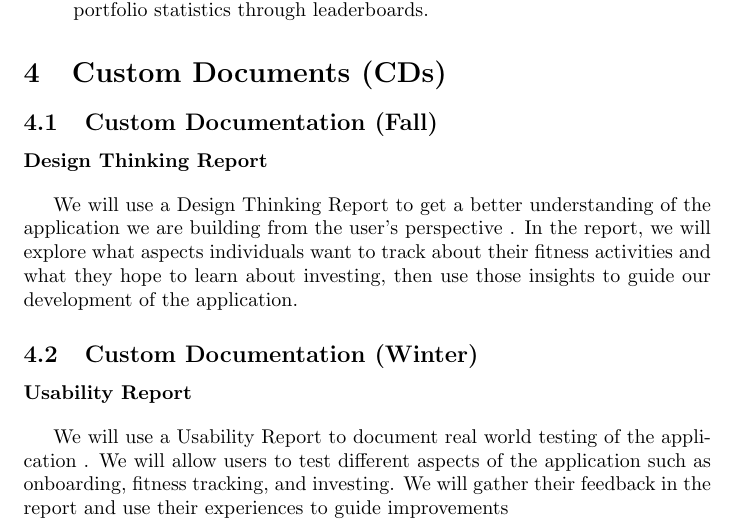
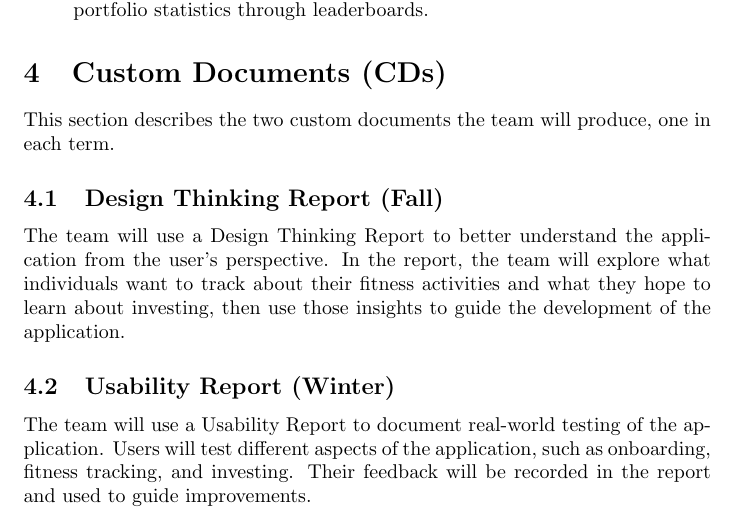
Before and after one commit to davislenover/BurnNEarn, a LaTeX document (docs/ProblemStatementAndGoals/ProblemStatement.tex): part of page 5 of 8, cut so that both start at the same text. Compiled offline with pdfLaTeX; a LaTeX package or settings file that is missing is left out.

Commit message:
Restructure Custom Documents headings and fix formatting

```diff
--- a/docs/ProblemStatementAndGoals/ProblemStatement.tex
+++ b/docs/ProblemStatementAndGoals/ProblemStatement.tex
@@ -141,22 +141,16 @@ They are not required for the successful completion of the core system.
 \end{itemize}
 
 \section{Custom Documents (CDs)}
+This section describes the two custom documents the team will produce, one in each term.
 
-\subsection{Custom Documentation (Fall)}
-\textbf{Design Thinking Report}
+\subsection{Design Thinking Report (Fall)}
 
-\vspace{1em}
-
-We will use a Design Thinking Report to get a better understanding of the application we are building from the user’s perspective . In the report, we will explore what aspects individuals want to track about their fitness activities and what they hope to learn about investing, then use those insights to guide our development of the application.
+The team will use a Design Thinking Report to better understand the application from the user's perspective. In the report, the team will explore what individuals want to track about their fitness activities and what they hope to learn about investing, then use those insights to guide the development of the application.
 
 
-\subsection{Custom Documentation (Winter)}
-\textbf{Usability Report}
+\subsection{Usability Report (Winter)}
 
-\vspace{1em}
-
-We will use a Usability Report to document real world testing of the application . We will allow users to test different aspects of the application such as onboarding, fitness tracking, and investing. We will gather their feedback in the report and use their experiences to guide improvements
-
+The team will use a Usability Report to document real-world testing of the application. Users will test different aspects of the application, such as onboarding, fitness tracking, and investing. Their feedback will be recorded in the report and used to guide improvements.
 
 \newpage{}
 
```
